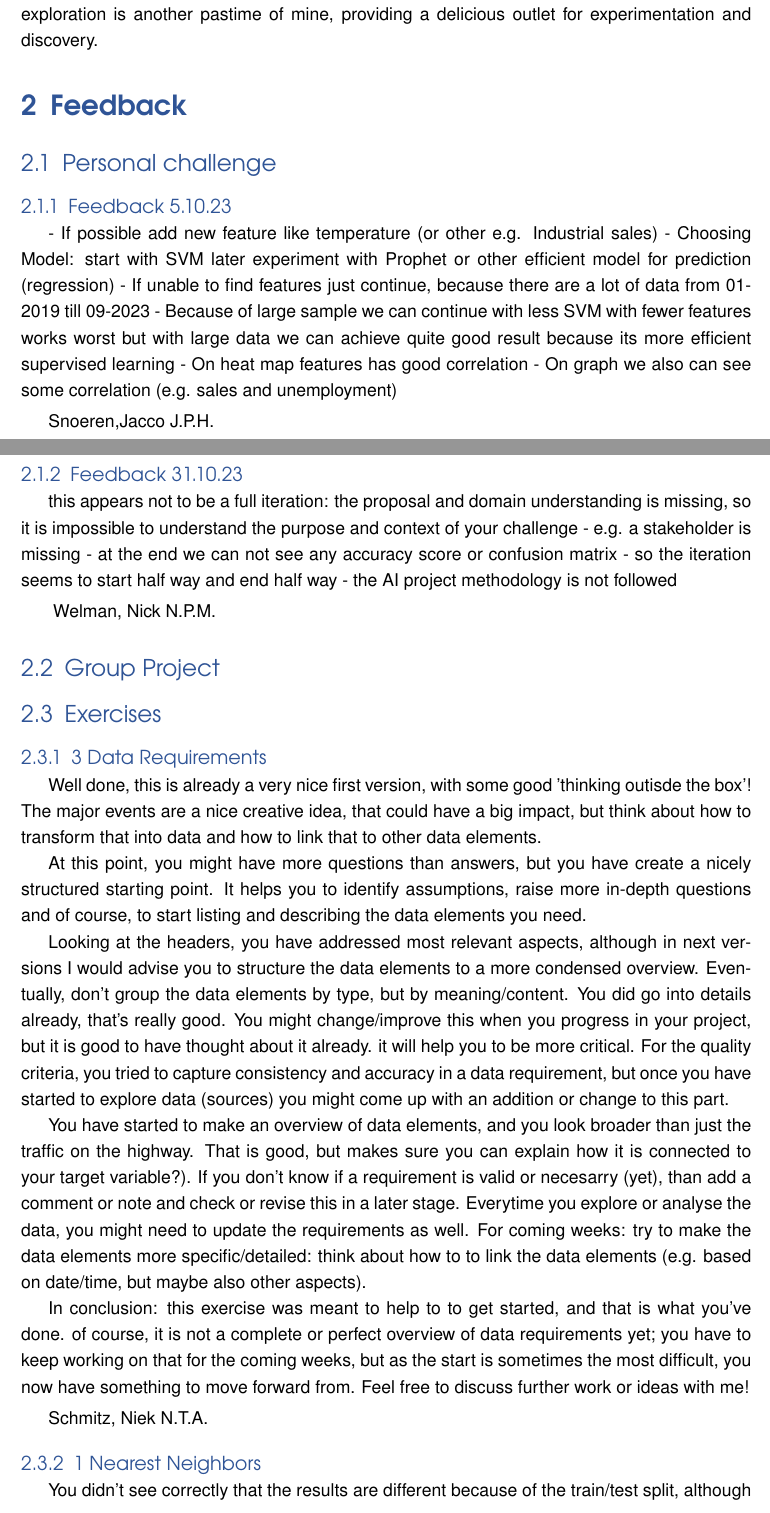
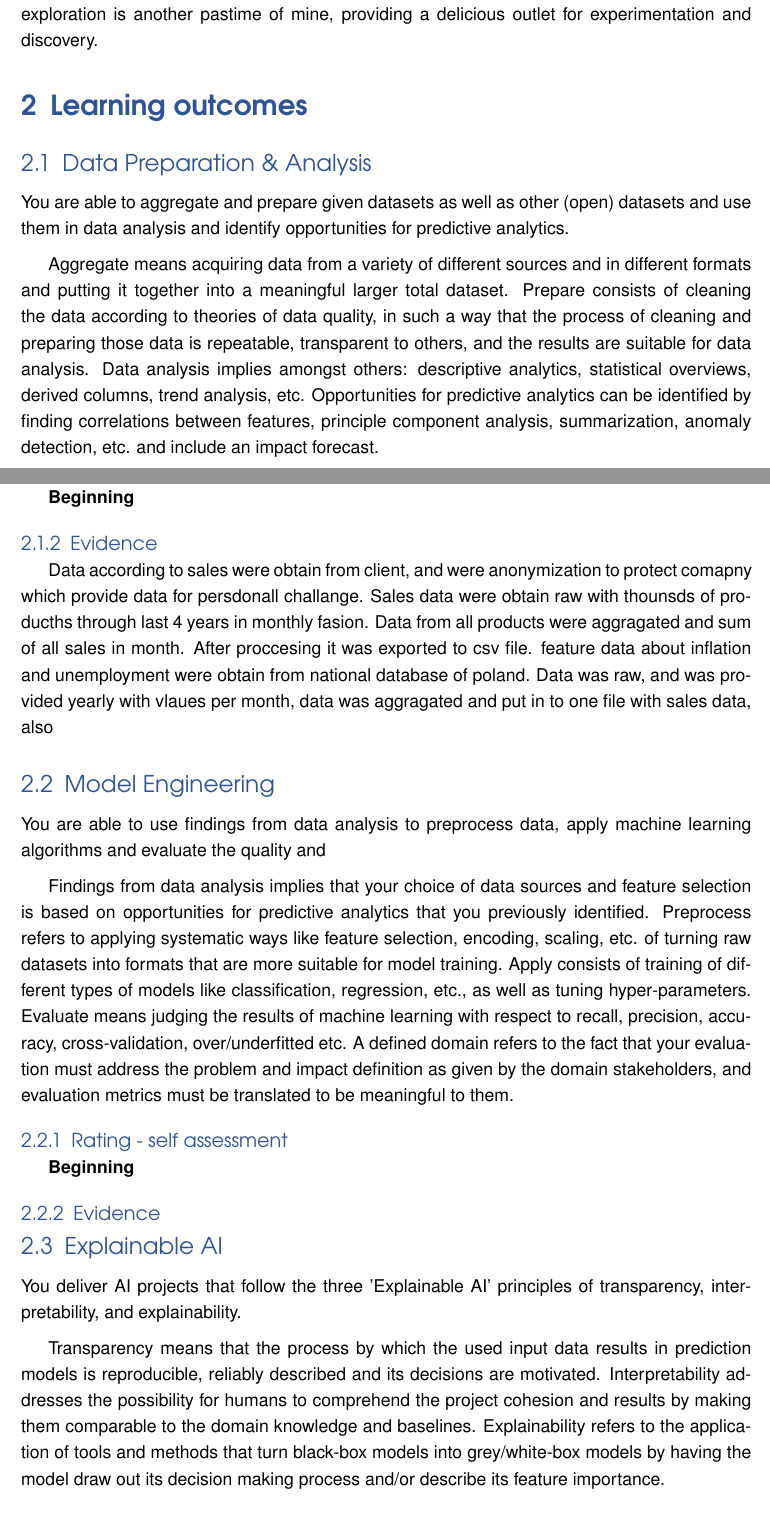
Before and after one commit to MichalI495002/PDR-AI4-RB02, a LaTeX document (PDR.tex): two parts of pages 3 and 4 of 5 before the commit and two parts of pages 3 and 4 of 6 after it, joined at a grey line, cut so that both start at the same text. Compiled offline with pdfLaTeX.

Commit message:
PDR updae

```diff
--- a/PDR.tex
+++ b/PDR.tex
@@ -32,7 +32,7 @@
 
 \fancypagestyle{titlepage}{
   \fancyhf{}
-  \rfoot{\fontfamily{qag}\fontsize{11pt}{0pt}\selectfont\color{MSGray} version 0.1v}
+  \rfoot{\fontfamily{qag}\fontsize{11pt}{0pt}\selectfont\color{MSGray} }
   \renewcommand{\headrulewidth}{0pt}
   \renewcommand\footrulewidth{0pt}
 }
@@ -117,34 +117,32 @@ Currently, in my quest for knowledge, I am keen to explore the convergence of co
 
 In my personal time, I engage in designing PCBs and advancing my own tech-related projects. These activities not only fuel my creativity but also complement my academic and professional goals. Additionally, I have a keen interest in the evolution of gaming and enjoy exploring the historical context and development processes behind modern games. Culinary exploration is another pastime of mine, providing a delicious outlet for experimentation and discovery.
 
-\section{Feedback}
+\section{Learning outcomes}
 
-\subsection{Personal challenge}
+\subsection{Data Preparation \& Analysis}
+You are able to aggregate and prepare given datasets as well as other (open) datasets and use them in data analysis and identify opportunities for predictive analytics.
+\medbreak
+Aggregate means acquiring data from a variety of different sources and in different formats and putting it together into a meaningful larger total dataset. Prepare consists of cleaning the data according to theories of data quality, in such a way that the process of cleaning and preparing those data is repeatable, transparent to others, and the results are suitable for data analysis. Data analysis implies amongst others: descriptive analytics, statistical overviews, derived columns, trend analysis, etc. Opportunities for predictive analytics can be identified by finding correlations between features, principle component analysis, summarization, anomaly detection, etc. and include an impact forecast.
 
-\subsubsection{Feedback 5.10.23}
-- If possible add new feature like temperature (or other e.g. Industrial sales)
-- Choosing Model: start with SVM later experiment with Prophet or other efficient model for prediction (regression)
-- If unable to find features just continue, because there are a lot of data from 01-2019 till 09-2023
-- Because of large sample we can continue with less SVM with fewer features works worst but with large data we can achieve quite good result because its more efficient supervised learning
-- On heat map features has good correlation
-- On graph we also can see some correlation (e.g. sales and unemployment)
-\smallbreak
- Snoeren,Jacco J.P.H.
+\subsubsection{Rating - self assessment}
+\textbf{Beginning}
+\subsubsection{Evidence}
+Data according to sales were obtain from client, and were anonymization to protect comapny which provide data for persdonall challange. Sales data were obtain raw with thounsds of producths through last 4 years in monthly fasion. Data from all products were aggragated and sum of all sales in month. After proccesing it was exported to csv file.
+feature data about inflation and unemployment were obtain from national database of poland. Data was raw, and was provided yearly with vlaues per month, data was aggragated and put in to one file with sales data, also
 
-\subsubsection{Feedback 31.10.23}
-this appears not to be a full iteration: the proposal and domain understanding is missing, so it is impossible to understand the purpose and context of your challenge - e.g. a stakeholder is missing - at the end we can not see any accuracy score or confusion matrix - so the iteration seems to start half way and end half way - the AI project methodology is not followed
-\smallbreak
-~Welman, Nick N.P.M.
 
-\subsection{Group Project}
 
-\subsection{Exercises}
+\subsection{Model Engineering}
+You are able to use findings from data analysis to preprocess data, apply machine learning algorithms and evaluate the quality and
+\medbreak
+Findings from data analysis implies that your choice of data sources and feature selection is based on opportunities for predictive analytics that you previously identified. Preprocess refers to applying systematic ways like feature selection, encoding, scaling, etc. of turning raw datasets into formats that are more suitable for model training. Apply consists of training of different types of models like classification, regression, etc., as well as tuning hyper-parameters. Evaluate means judging the results of machine learning with respect to recall, precision, accuracy, cross-validation, over/underfitted etc. A defined domain refers to the fact that your evaluation must address the problem and impact definition as given by the domain stakeholders, and evaluation metrics must be translated to be meaningful to them.
 
-\subsubsection{3 Data Requirements}
-Well done, this is already a very nice first version, with some good 'thinking outisde the box'! The major events are a nice creative idea, that could have a big impact, but think about how to transform that into data and how to link that to other data elements.
+\subsubsection{Rating - self assessment}
+\textbf{Beginning}
+\subsubsection{Evidence}
 
-At this point, you might have more questions than answers, but you have create a nicely structured starting point. It helps you to identify assumptions, raise more in-depth questions and of course, to start listing and describing the data elements you need.
+\subsection{Explainable AI}
+You deliver AI projects that follow the three 'Explainable AI' principles of transparency, interpretability, and explainability.
+\medbreak
+Transparency means that the process by which the used input data results in prediction models is reproducible, reliably described and its decisions are motivated. Interpretability addresses the possibility for humans to comprehend the project cohesion and results by making them comparable to the domain knowledge and baselines. Explainability refers to the application of tools and methods that turn black-box models into grey/white-box models by having the model draw out its decision making process and/or describe its feature importance.
 
-Looking at the headers, you have addressed most relevant aspects, although in next versions I would advise you to structure the data elements to a more condensed overview. Eventually, don't group the data elements by type, but by meaning/content.
-You did go into details already, that's really good. You might change/improve this when you progress in your project, but it is good to have thought about it already. it will help you to be more critical.
-For the quality criteria, you tried to capture consistency and accuracy in a data requirement, but once you have started to explore data (sources) you might come up with an addition or change to this part.
@@ -151,4 +152 @@ For the quality criteria, you tried to capture consistency and accuracy in a dat
 
-You have started to make an overview of data elements, and you look broader than just the traffic on the highway. That is good, but makes sure you can explain how it is connected to your target variable?). If you don't know if a requirement is valid or necesarry (yet), than add a comment or note and check or revise this in a later stage.
-Everytime you explore or analyse the data, you might need to update the requirements as well.
-For coming weeks: try to make the data elements more specific/detailed: think about how to to link the data elements (e.g. based on date/time, but maybe also other aspects).
@@ -155,4 +157 @@ For coming weeks: try to make the data elements more specific/detailed: think ab
 
-In conclusion: this exercise was meant to help to to get started, and that is what you've done. of course, it is not a complete or perfect overview of data requirements yet; you have to keep working on that for the coming weeks, but as the start is sometimes the most difficult, you now have something to move forward from. Feel free to discuss further work or ideas with me!
-\smallbreak
-Schmitz, Niek N.T.A.
@@ -159,3 +161 @@ Schmitz, Niek N.T.A.
 
-\subsubsection{1 Nearest Neighbors}
-You didn't see correctly that the results are different because of the train/test split, although after the explanation I think you did. Do you know how to make them stable as well?
@@ -166 +170,0 @@ You correctly conclude that changing n-neighbours gives different results and un
-\smallbreak
```
Also changed, not shown: PDR.pdf, PDR.tex (27 more changed lines), 8 other files.
